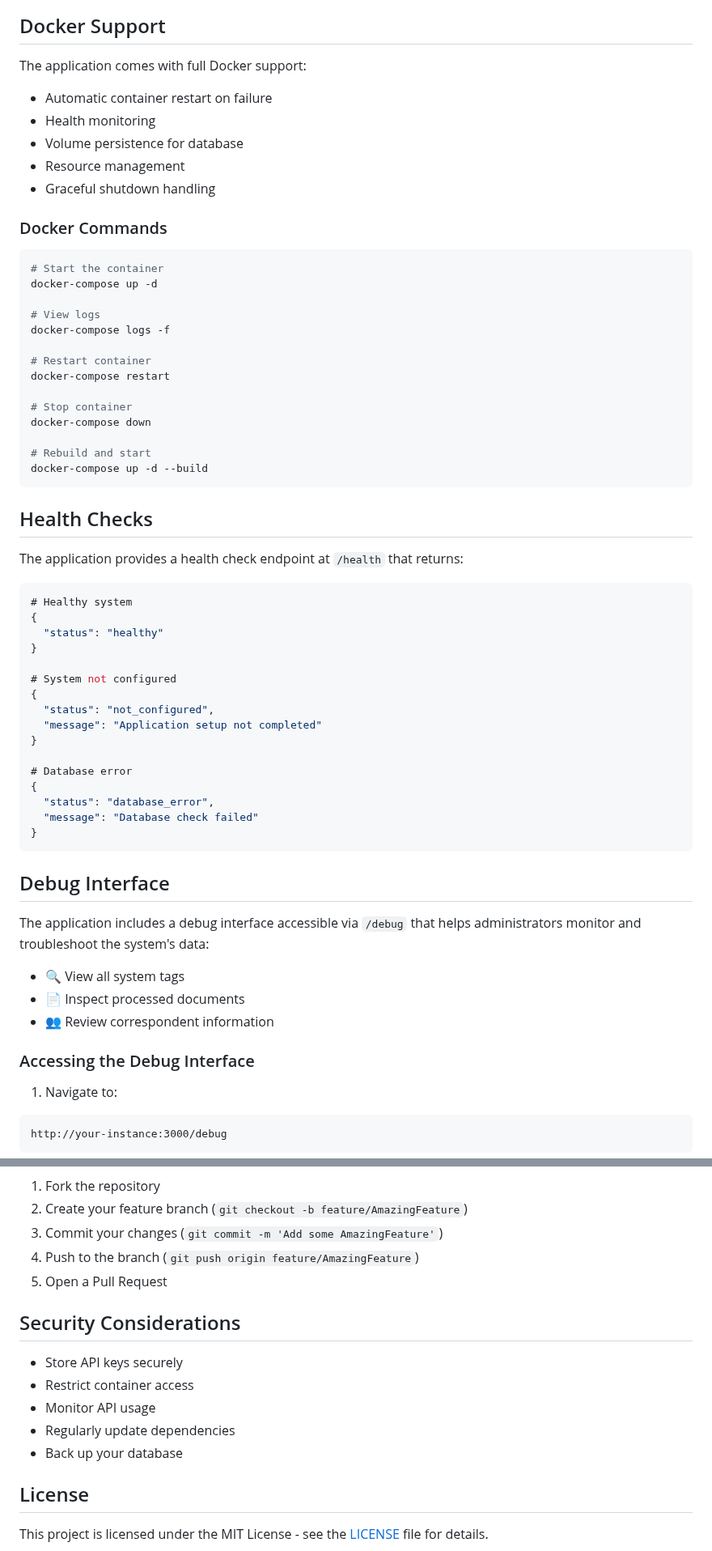
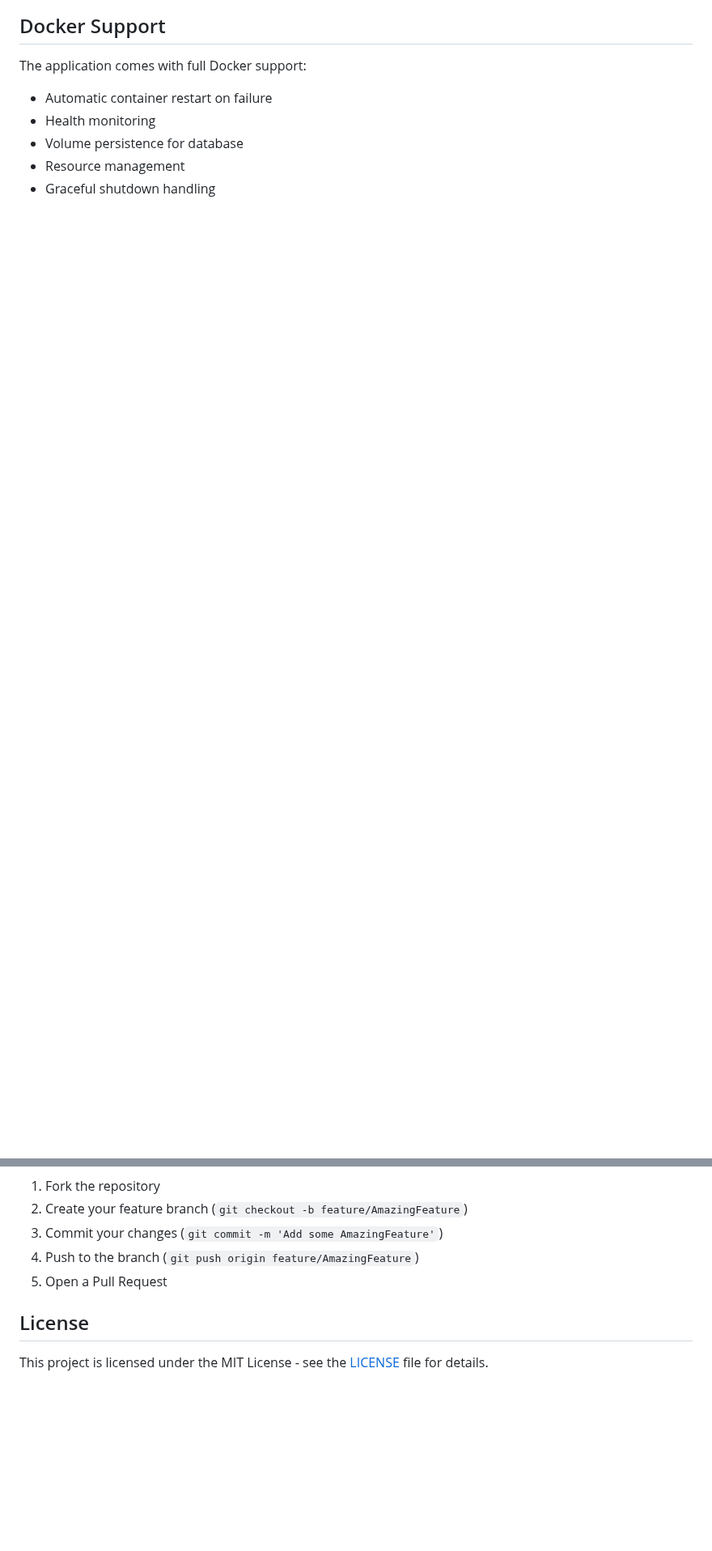
Before and after one commit to zelinskiyvasyldev/paperless-ai, a Markdown page: README.md, 2 parts joined by grey strips. Shown at 81% size. Drawn GitHub-style; blank space fills up the shorter version.

````diff
--- a/README.md
+++ b/README.md
@@ -136,61 +54,3 @@ The application comes with full Docker support:
 - Volume persistence for database
 - Resource management
 - Graceful shutdown handling
-
-### Docker Commands
-
-```bash
-# Start the container
-docker-compose up -d
-
-# View logs
-docker-compose logs -f
-
-# Restart container
-docker-compose restart
-
-# Stop container
-docker-compose down
-
-# Rebuild and start
-docker-compose up -d --build
-```
-
-## Health Checks
-
-The application provides a health check endpoint at `/health` that returns:
-
-```json
-# Healthy system
-{
-  "status": "healthy"
-}
-
-# System not configured
-{
-  "status": "not_configured",
-  "message": "Application setup not completed"
-}
-
-# Database error
-{
-  "status": "database_error",
-  "message": "Database check failed"
-}
-```
-
-## Debug Interface
-
-The application includes a debug interface accessible via `/debug` that helps administrators monitor and troubleshoot the system's data:
-
-- 🔍 View all system tags
-- 📄 Inspect processed documents
-- 👥 Review correspondent information
-
-### Accessing the Debug Interface
-
-1. Navigate to:
-```
-http://your-instance:3000/debug
-```
-
@@ -234,14 +77,6 @@ npm run test
 4. Push to the branch (`git push origin feature/AmazingFeature`)
 5. Open a Pull Request
 
-## Security Considerations
-
-- Store API keys securely
-- Restrict container access
-- Monitor API usage
-- Regularly update dependencies
-- Back up your database
-
 ## License
 
 This project is licensed under the MIT License - see the [LICENSE](LICENSE) file for details.
````
Also changed, not shown: other parts of README.md (+5 -104 lines).
